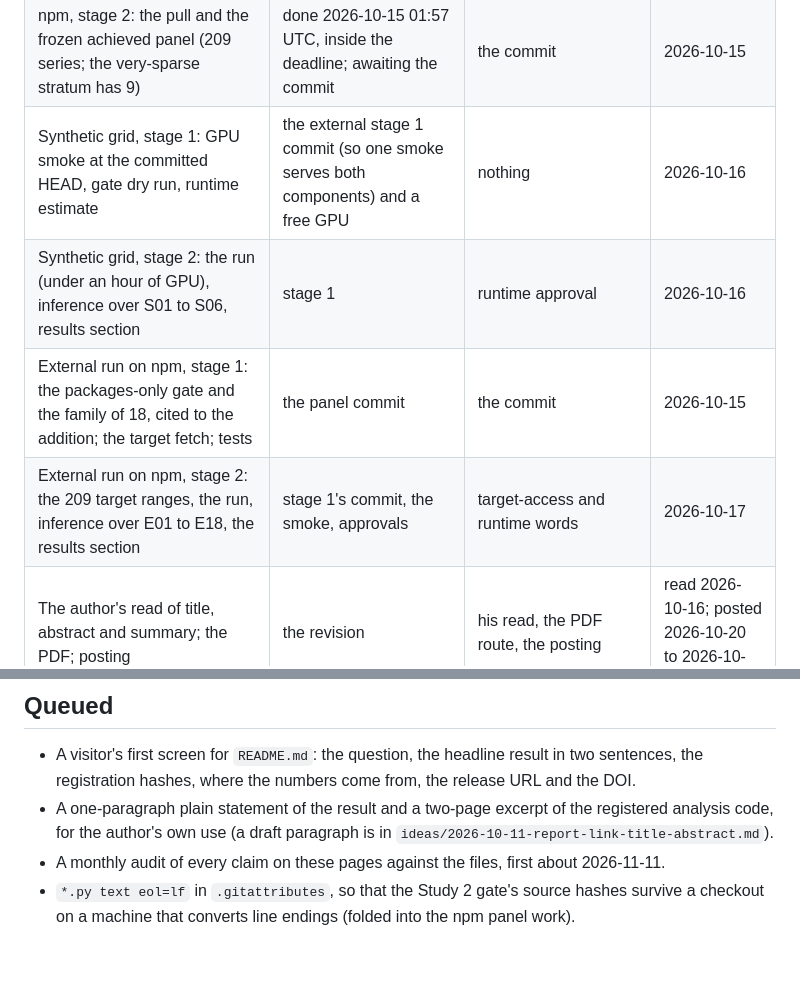
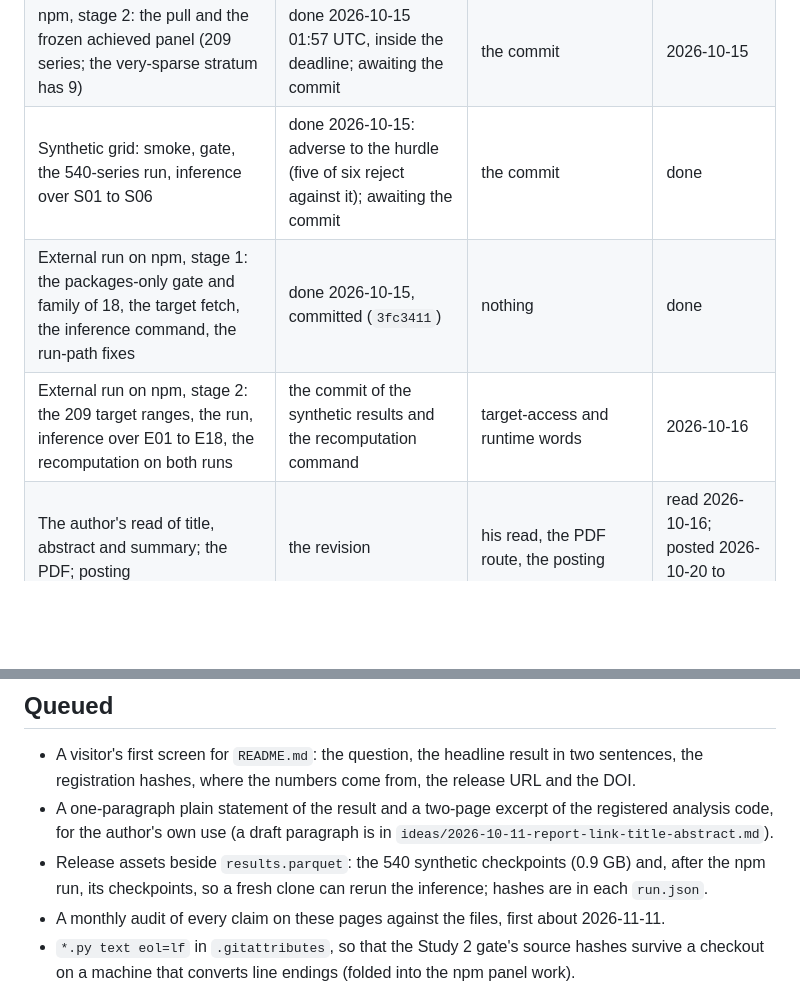
Before and after one commit to vprchlik/PulseGraph, a Markdown page: docs/PLAN.md, 2 parts joined by grey strips. GitHub-like rendering; blank space fills up the shorter version.

```diff
--- a/docs/PLAN.md
+++ b/docs/PLAN.md
@@ -29,10 +29,9 @@ day.
 | Report revision: the 27 fixes, the six citations, the appendix | done 2026-10-12, awaiting the commit | the commit; his read of `paper/SUMMARY.md` | 2026-10-13 |
 | npm, stages 1 and 1b: the candidate-hash walk and three fixes in the code | done 2026-10-13, committed (`26fa5e2`) | nothing | done |
 | npm, stage 2: the pull and the frozen achieved panel (209 series; the very-sparse stratum has 9) | done 2026-10-15 01:57 UTC, inside the deadline; awaiting the commit | the commit | 2026-10-15 |
-| Synthetic grid, stage 1: GPU smoke at the committed HEAD, gate dry run, runtime estimate | the external stage 1 commit (so one smoke serves both components) and a free GPU | nothing | 2026-10-16 |
-| Synthetic grid, stage 2: the run (under an hour of GPU), inference over S01 to S06, results section | stage 1 | runtime approval | 2026-10-16 |
-| External run on npm, stage 1: the packages-only gate and the family of 18, cited to the addition; the target fetch; tests | the panel commit | the commit | 2026-10-15 |
-| External run on npm, stage 2: the 209 target ranges, the run, inference over E01 to E18, the results section | stage 1's commit, the smoke, approvals | target-access and runtime words | 2026-10-17 |
+| Synthetic grid: smoke, gate, the 540-series run, inference over S01 to S06 | done 2026-10-15: adverse to the hurdle (five of six reject against it); awaiting the commit | the commit | done |
+| External run on npm, stage 1: the packages-only gate and family of 18, the target fetch, the inference command, the run-path fixes | done 2026-10-15, committed (`3fc3411`) | nothing | done |
+| External run on npm, stage 2: the 209 target ranges, the run, inference over E01 to E18, the recomputation on both runs | the commit of the synthetic results and the recomputation command | target-access and runtime words | 2026-10-16 |
 | The author's read of title, abstract and summary; the PDF; posting | the revision | his read, the PDF route, the posting | read 2026-10-16; posted 2026-10-20 to 2026-10-23 |
 | GitHub release with `results.parquet` (433,172,286 bytes; SHA-256 in `README.md`) | nothing | the upload | before 2026-10-23 |
 | Paper extension, review, posting, TMLR submission | npm run, synthetic, literature, report | his read, the posting, the submission | 2026-10-31 |
@@ -91,6 +90,8 @@ winget install --id MiKTeX.MiKTeX -e
   registration hashes, where the numbers come from, the release URL and the DOI.
 - A one-paragraph plain statement of the result and a two-page excerpt of the registered analysis code, for
   the author's own use (a draft paragraph is in `ideas/2026-10-11-report-link-title-abstract.md`).
+- Release assets beside `results.parquet`: the 540 synthetic checkpoints (0.9 GB) and, after the npm run, its
+  checkpoints, so a fresh clone can rerun the inference; hashes are in each `run.json`.
 - A monthly audit of every claim on these pages against the files, first about 2026-11-11.
 - `*.py text eol=lf` in `.gitattributes`, so that the Study 2 gate's source hashes survive a checkout on a
   machine that converts line endings (folded into the npm panel work).
```
Also changed, not shown: other parts of docs/PLAN.md (+1 -1 lines), docs/STATE.md (+22 -14 lines).
